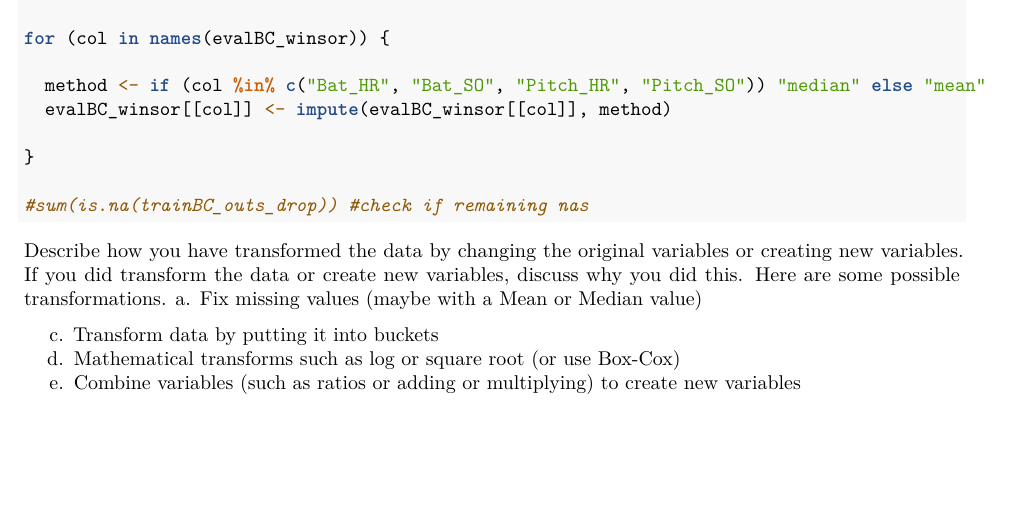
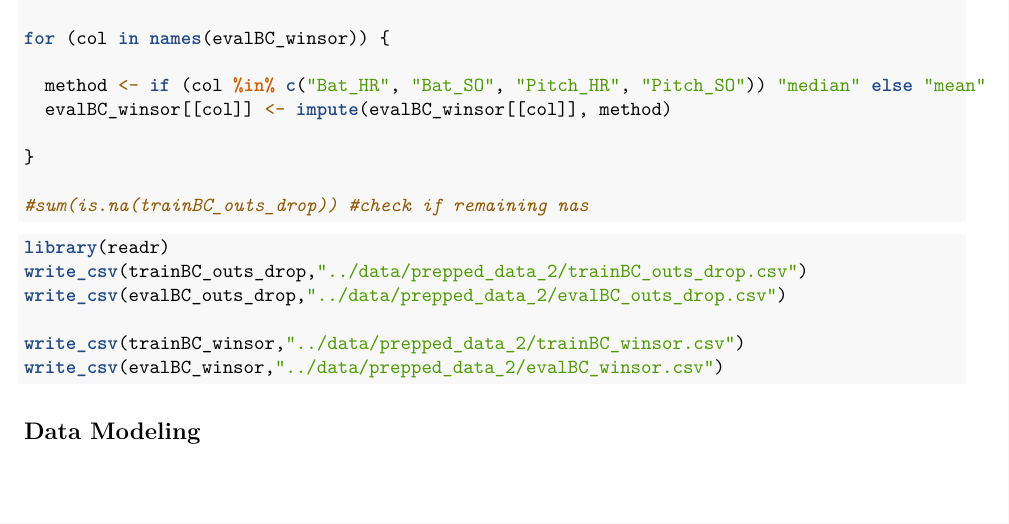
Before and after one commit to d-ev-craig/DATA621_Group, an R Markdown document (HW1/HW1 Submission.Rmd): part of page 15 of 15, cut so that both start at the same text. Rendered offline with R 4.5, knitr and Pandoc, then LaTeX, with nearby package versions; some code elsewhere in the file could not run offline.

Commit message:
Data Prep 2

````diff
--- a/HW1/HW1 Submission.Rmd
+++ b/HW1/HW1 Submission.Rmd
@@ -577,10 +577,20 @@ for (col in names(evalBC_winsor)) {
 
 ```
 
-Describe how you have transformed the data by changing the original variables or creating new variables. If you
-did transform the data or create new variables, discuss why you did this. Here are some possible transformations.
-a. Fix missing values (maybe with a Mean or Median value)
+```{r Export Final Data}
+library(readr)
+write_csv(trainBC_outs_drop,"../data/prepped_data_2/trainBC_outs_drop.csv")
+write_csv(evalBC_outs_drop,"../data/prepped_data_2/evalBC_outs_drop.csv")
 
-c. Transform data by putting it into buckets
-d. Mathematical transforms such as log or square root (or use Box-Cox)
-e. Combine variables (such as ratios or adding or multiplying) to create new variables
+write_csv(trainBC_winsor,"../data/prepped_data_2/trainBC_winsor.csv")
+write_csv(evalBC_winsor,"../data/prepped_data_2/evalBC_winsor.csv")
+
+
+```
+
+
+## Data Modeling
+
+```{r}
+
+```
````
